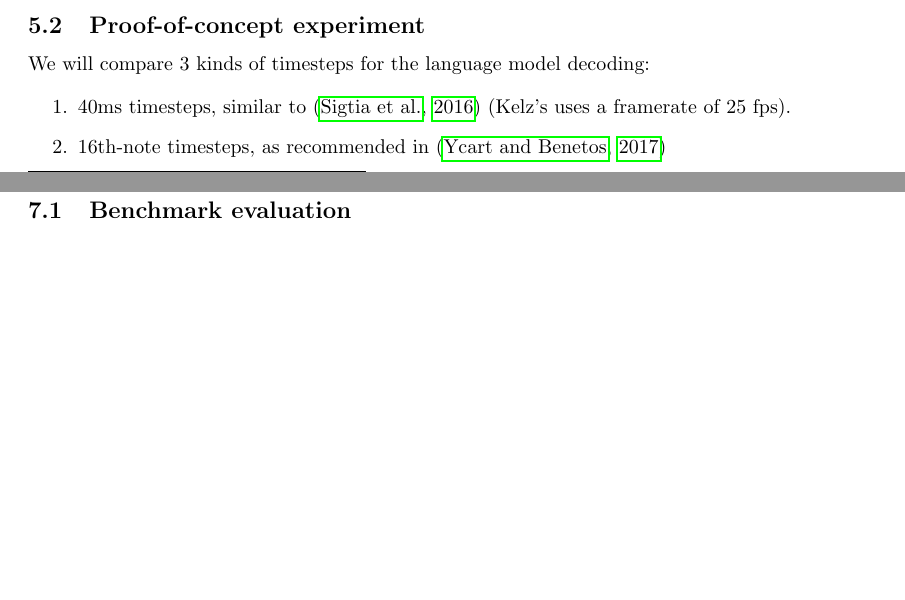
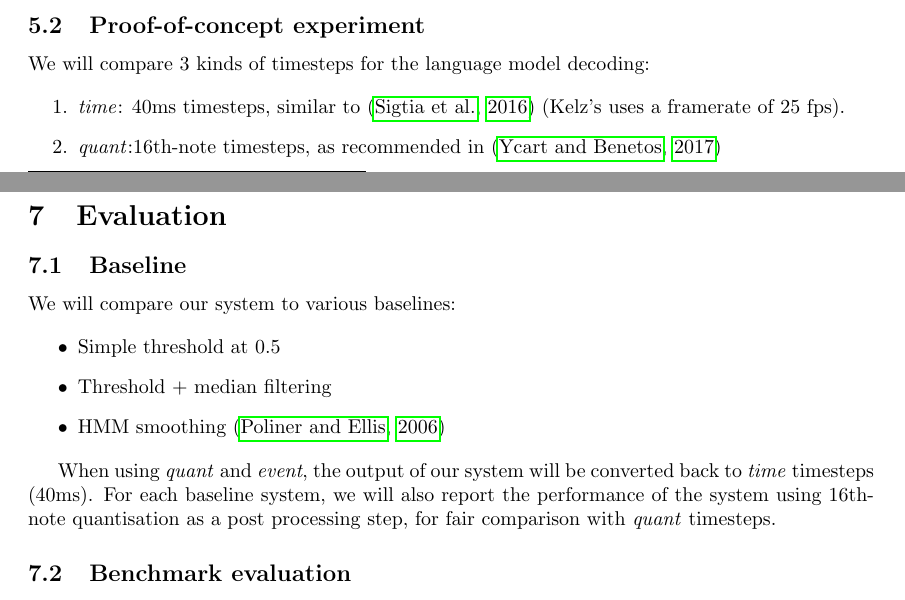
Before and after one commit to adrienycart/MLM_decoding, a LaTeX document (paper/roadmap/roadmap.tex): two parts of pages 2 and 5 of 8, joined at a grey line, cut so that both start at the same text, the shorter picture padded with empty space. Compiled offline with pdfLaTeX.

Commit message:
update roadmap: add baseline systems

```diff
--- a/paper/roadmap/roadmap.tex
+++ b/paper/roadmap/roadmap.tex
@@ -104,9 +104,9 @@ We expect to see no improvement, maybe even a decrease in performance from using
 We will compare 3 kinds of timesteps for the language model decoding:
 
 \begin{enumerate}
-\item 40ms timesteps, similar to \citep{sigtia2016end} (Kelz's uses a framerate of 25 fps).
-\item 16th-note timesteps, as recommended in \citep{Ycart2017}
-\item event timesteps, as in \citep{app8030470}
+\item \emph{time}: 40ms timesteps, similar to \citep{sigtia2016end} (Kelz's uses a framerate of 25 fps).
+\item \emph{quant}:16th-note timesteps, as recommended in \citep{Ycart2017}
+\item \emph{event}: event timesteps, as in \citep{app8030470}
 \end{enumerate}
 
 In this first experiment, we will use rhythm ground truth annotations from A-MAPS for 16th note timesteps, and ground-truth onset annotations for event timesteps.
@@ -214,6 +214,19 @@ from all candidates that are identical in the previous $M$ frames, we only keep
 
 
 \section{Evaluation}
+
+\subsection{Baseline}
+
+We will compare our system to various baselines:
+
+\begin{itemize}
+\item Simple threshold at $0.5$
+\item Threshold + median filtering
+\item HMM smoothing \citep{Poliner2006}
+\end{itemize}
+
+When using \emph{quant} and \emph{event}, the output of our system will be converted back to \emph{time} timesteps (40ms).
+For each baseline system, we will also report the performance of the system using 16th-note quantisation as a post processing step, for fair comparison with \emph{quant} timesteps.
 
 \subsection{Benchmark evaluation}
 
```
Also changed, not shown: paper/roadmap/references.bib (+16 -0 lines).
